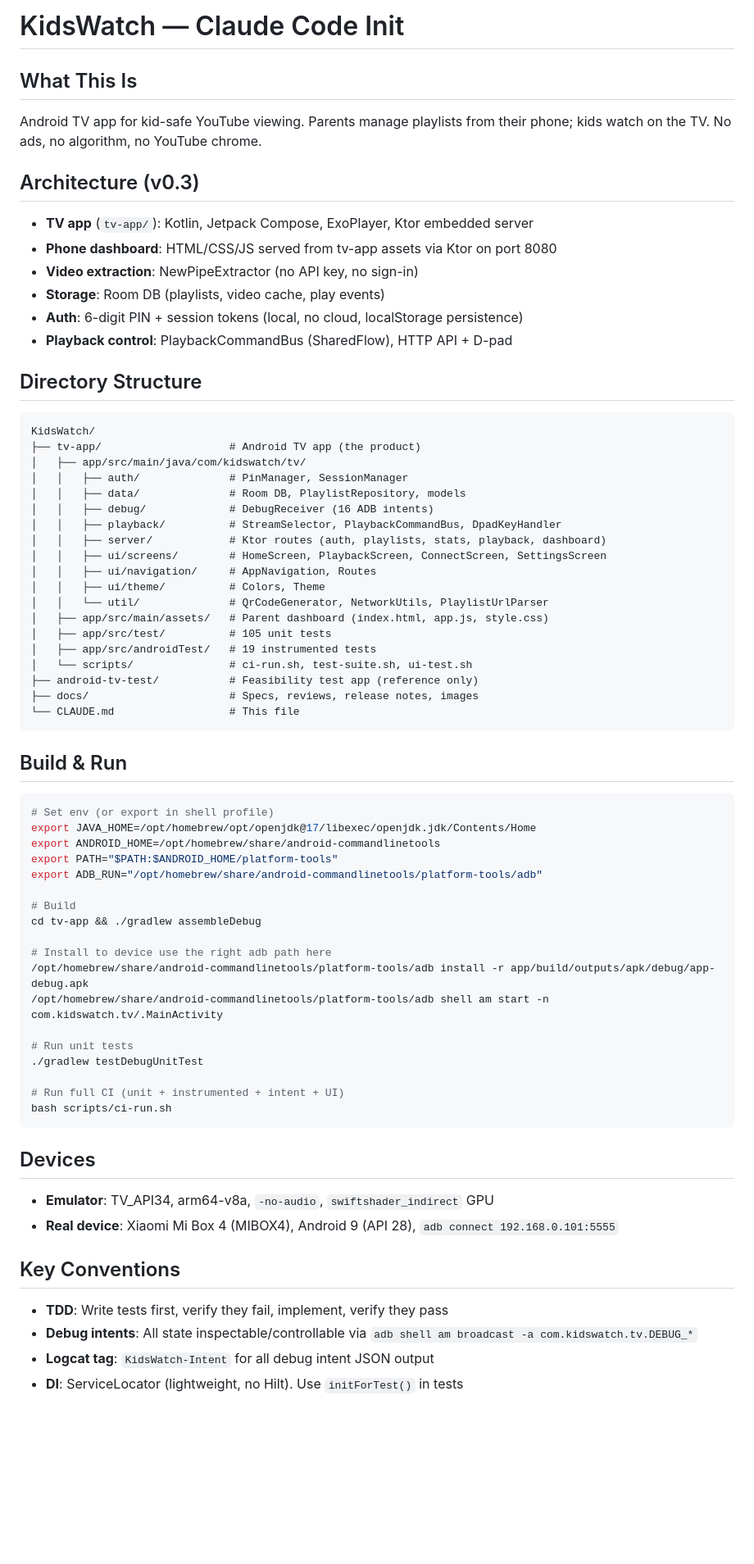
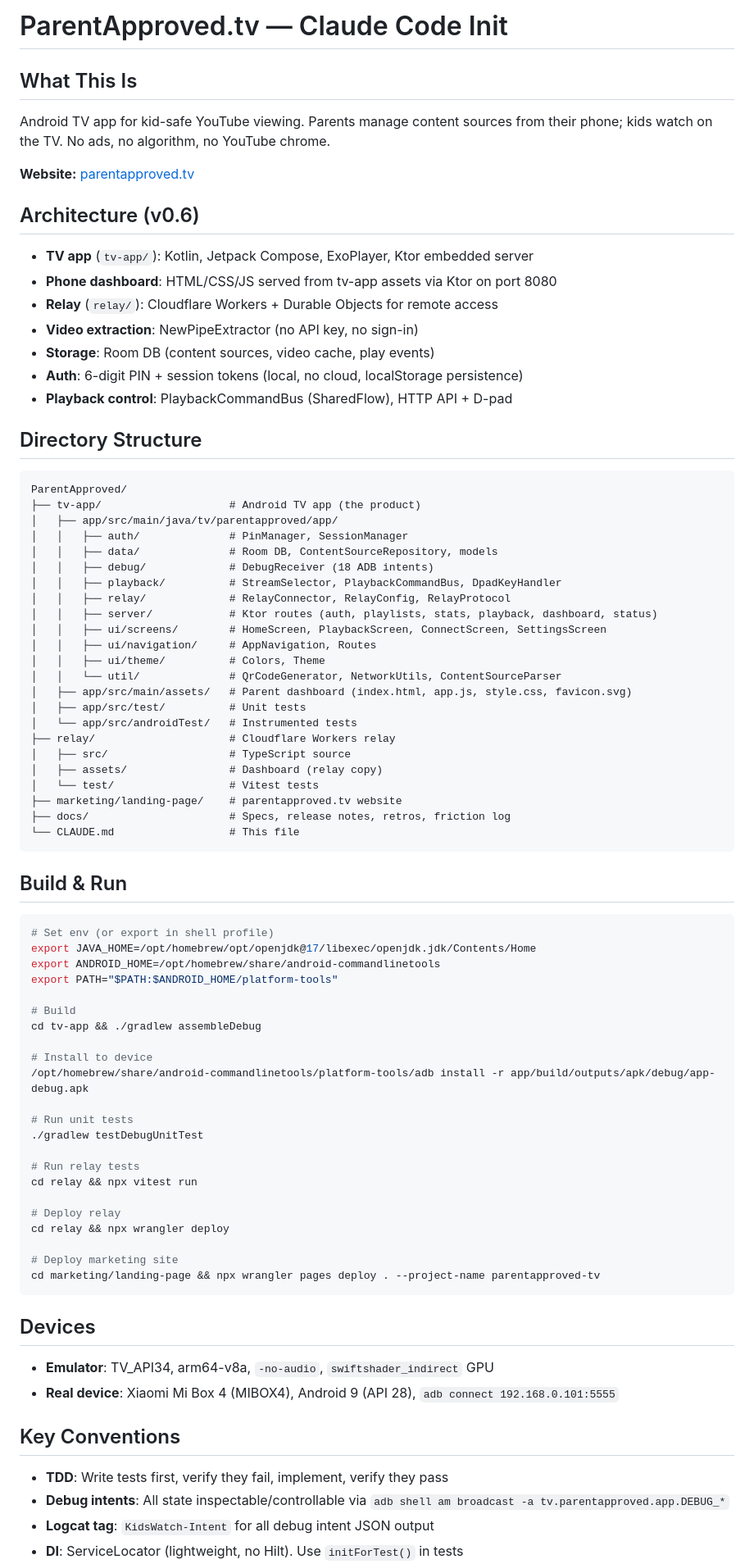
Before and after one commit to Prasanna79/parentapproved, a Markdown page: CLAUDE.md, the part around one of its changes. Shown at 82% size. Drawn GitHub-style; blank space fills up the shorter version.

Commit message:
Update CLAUDE.md: rebrand to ParentApproved.tv, v0.6 architecture, current test counts
Co-Authored-By: Claude Opus 4.6 <noreply@anthropic.com>

````diff
--- a/CLAUDE.md
+++ b/CLAUDE.md
@@ -1,36 +1,43 @@
-# KidsWatch — Claude Code Init
+# ParentApproved.tv — Claude Code Init
 
 ## What This Is
-Android TV app for kid-safe YouTube viewing. Parents manage playlists from their phone; kids watch on the TV. No ads, no algorithm, no YouTube chrome.
+Android TV app for kid-safe YouTube viewing. Parents manage content sources from their phone; kids watch on the TV. No ads, no algorithm, no YouTube chrome.
 
-## Architecture (v0.3)
+**Website:** [parentapproved.tv](https://parentapproved.tv)
+
+## Architecture (v0.6)
 - **TV app** (`tv-app/`): Kotlin, Jetpack Compose, ExoPlayer, Ktor embedded server
 - **Phone dashboard**: HTML/CSS/JS served from tv-app assets via Ktor on port 8080
+- **Relay** (`relay/`): Cloudflare Workers + Durable Objects for remote access
 - **Video extraction**: NewPipeExtractor (no API key, no sign-in)
-- **Storage**: Room DB (playlists, video cache, play events)
+- **Storage**: Room DB (content sources, video cache, play events)
 - **Auth**: 6-digit PIN + session tokens (local, no cloud, localStorage persistence)
 - **Playback control**: PlaybackCommandBus (SharedFlow), HTTP API + D-pad
 
 ## Directory Structure
 ```
-KidsWatch/
+ParentApproved/
 ├── tv-app/                    # Android TV app (the product)
-│   ├── app/src/main/java/com/kidswatch/tv/
+│   ├── app/src/main/java/tv/parentapproved/app/
 │   │   ├── auth/              # PinManager, SessionManager
-│   │   ├── data/              # Room DB, PlaylistRepository, models
-│   │   ├── debug/             # DebugReceiver (16 ADB intents)
+│   │   ├── data/              # Room DB, ContentSourceRepository, models
+│   │   ├── debug/             # DebugReceiver (18 ADB intents)
 │   │   ├── playback/          # StreamSelector, PlaybackCommandBus, DpadKeyHandler
-│   │   ├── server/            # Ktor routes (auth, playlists, stats, playback, dashboard)
+│   │   ├── relay/             # RelayConnector, RelayConfig, RelayProtocol
+│   │   ├── server/            # Ktor routes (auth, playlists, stats, playback, dashboard, status)
 │   │   ├── ui/screens/        # HomeScreen, PlaybackScreen, ConnectScreen, SettingsScreen
 │   │   ├── ui/navigation/     # AppNavigation, Routes
 │   │   ├── ui/theme/          # Colors, Theme
-│   │   └── util/              # QrCodeGenerator, NetworkUtils, PlaylistUrlParser
-│   ├── app/src/main/assets/   # Parent dashboard (index.html, app.js, style.css)
-│   ├── app/src/test/          # 105 unit tests
-│   ├── app/src/androidTest/   # 19 instrumented tests
-│   └── scripts/               # ci-run.sh, test-suite.sh, ui-test.sh
-├── android-tv-test/           # Feasibility test app (reference only)
-├── docs/                      # Specs, reviews, release notes, images
+│   │   └── util/              # QrCodeGenerator, NetworkUtils, ContentSourceParser
+│   ├── app/src/main/assets/   # Parent dashboard (index.html, app.js, style.css, favicon.svg)
+│   ├── app/src/test/          # Unit tests
+│   └── app/src/androidTest/   # Instrumented tests
+├── relay/                     # Cloudflare Workers relay
+│   ├── src/                   # TypeScript source
+│   ├── assets/                # Dashboard (relay copy)
+│   └── test/                  # Vitest tests
+├── marketing/landing-page/    # parentapproved.tv website
+├── docs/                      # Specs, release notes, retros, friction log
 └── CLAUDE.md                  # This file
 ```
 
@@ -40,20 +47,24 @@ KidsWatch/
 export JAVA_HOME=/opt/homebrew/opt/openjdk@17/libexec/openjdk.jdk/Contents/Home
 export ANDROID_HOME=/opt/homebrew/share/android-commandlinetools
 export PATH="$PATH:$ANDROID_HOME/platform-tools"
-export ADB_RUN="/opt/homebrew/share/android-commandlinetools/platform-tools/adb"
 
 # Build
 cd tv-app && ./gradlew assembleDebug
 
-# Install to device use the right adb path here
+# Install to device
 /opt/homebrew/share/android-commandlinetools/platform-tools/adb install -r app/build/outputs/apk/debug/app-debug.apk
-/opt/homebrew/share/android-commandlinetools/platform-tools/adb shell am start -n com.kidswatch.tv/.MainActivity
 
 # Run unit tests
 ./gradlew testDebugUnitTest
 
-# Run full CI (unit + instrumented + intent + UI)
-bash scripts/ci-run.sh
+# Run relay tests
+cd relay && npx vitest run
+
+# Deploy relay
+cd relay && npx wrangler deploy
+
+# Deploy marketing site
+cd marketing/landing-page && npx wrangler pages deploy . --project-name parentapproved-tv
 ```
 
 ## Devices
@@ -62,7 +73,7 @@ bash scripts/ci-run.sh
 
 ## Key Conventions
 - **TDD**: Write tests first, verify they fail, implement, verify they pass
-- **Debug intents**: All state inspectable/controllable via `adb shell am broadcast -a com.kidswatch.tv.DEBUG_*`
+- **Debug intents**: All state inspectable/controllable via `adb shell am broadcast -a tv.parentapproved.app.DEBUG_*`
 - **Logcat tag**: `KidsWatch-Intent` for all debug intent JSON output
 - **DI**: ServiceLocator (lightweight, no Hilt). Use `initForTest()` in tests
 - **Release notes**: Every version gets a haiku
````
Also changed, not shown: other parts of CLAUDE.md (+8 -7 lines).
